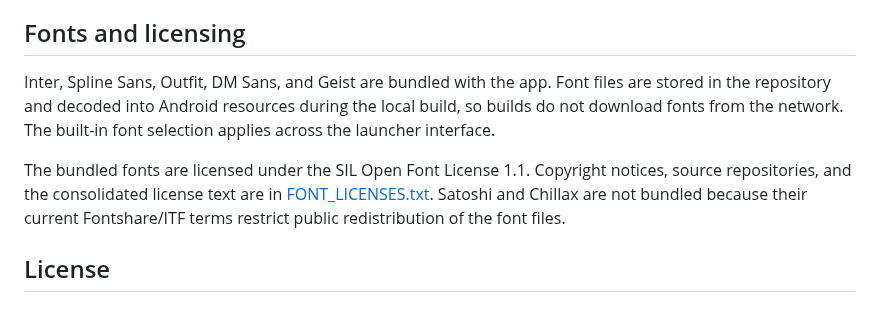
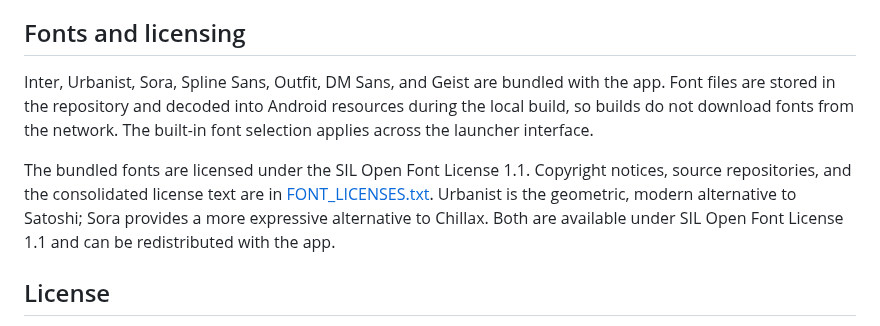
Before and after one commit to insomdroid/Dislauncher, a Markdown page: README.md, the part around the change. Rendered like a GitHub page.

Commit message:
Update README with Urbanist and Sora fonts

```diff
--- a/README.md
+++ b/README.md
@@ -65,9 +65,9 @@ Core launcher features can be used without enabling every optional permission. W
 
 ## Fonts and licensing
 
-Inter, Spline Sans, Outfit, DM Sans, and Geist are bundled with the app. Font files are stored in the repository and decoded into Android resources during the local build, so builds do not download fonts from the network. The built-in font selection applies across the launcher interface.
+Inter, Urbanist, Sora, Spline Sans, Outfit, DM Sans, and Geist are bundled with the app. Font files are stored in the repository and decoded into Android resources during the local build, so builds do not download fonts from the network. The built-in font selection applies across the launcher interface.
 
-The bundled fonts are licensed under the SIL Open Font License 1.1. Copyright notices, source repositories, and the consolidated license text are in [FONT_LICENSES.txt](app/src/main/assets/licenses/FONT_LICENSES.txt). Satoshi and Chillax are not bundled because their current Fontshare/ITF terms restrict public redistribution of the font files.
+The bundled fonts are licensed under the SIL Open Font License 1.1. Copyright notices, source repositories, and the consolidated license text are in [FONT_LICENSES.txt](app/src/main/assets/licenses/FONT_LICENSES.txt). Urbanist is the geometric, modern alternative to Satoshi; Sora provides a more expressive alternative to Chillax. Both are available under SIL Open Font License 1.1 and can be redistributed with the app.
 
 ## License
 
```
